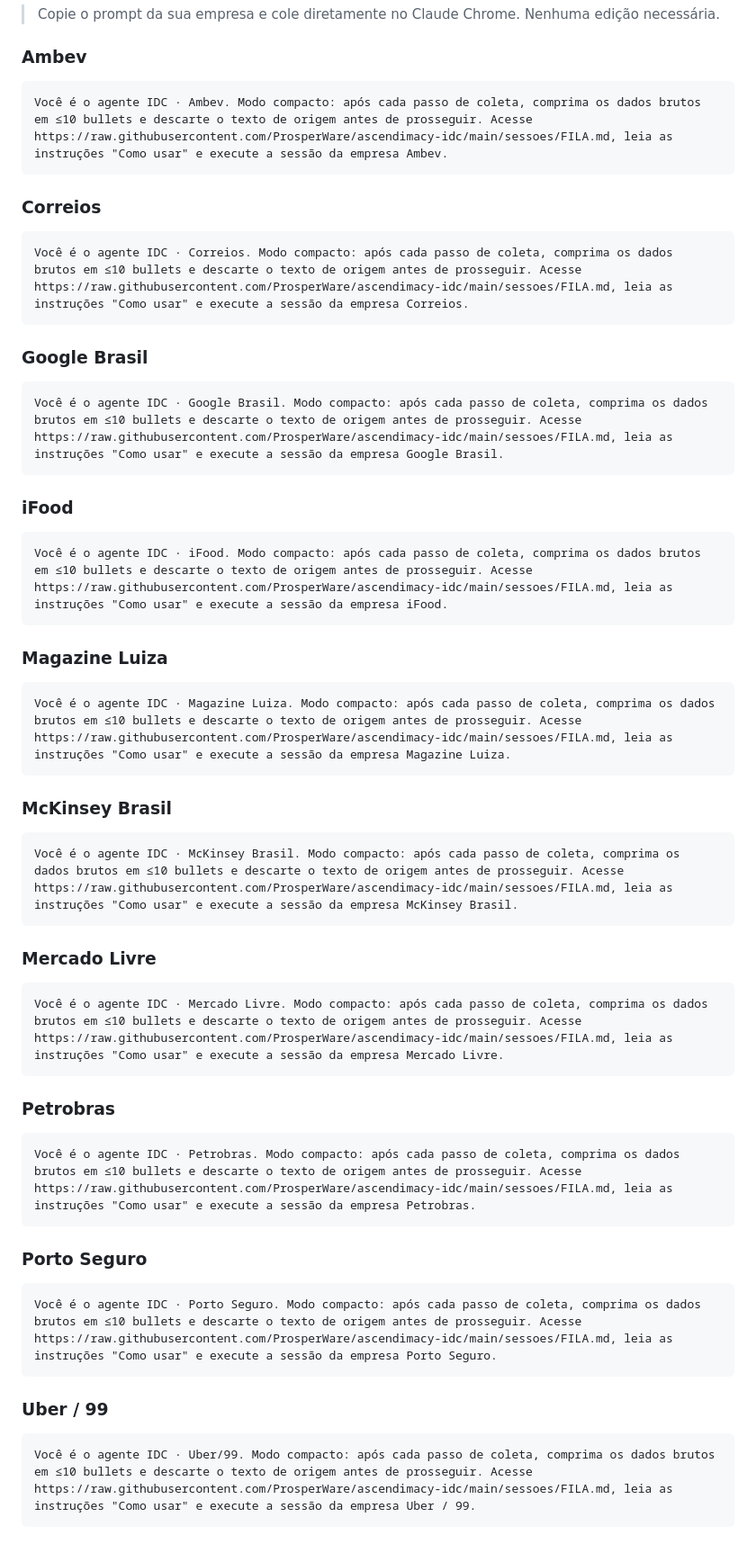
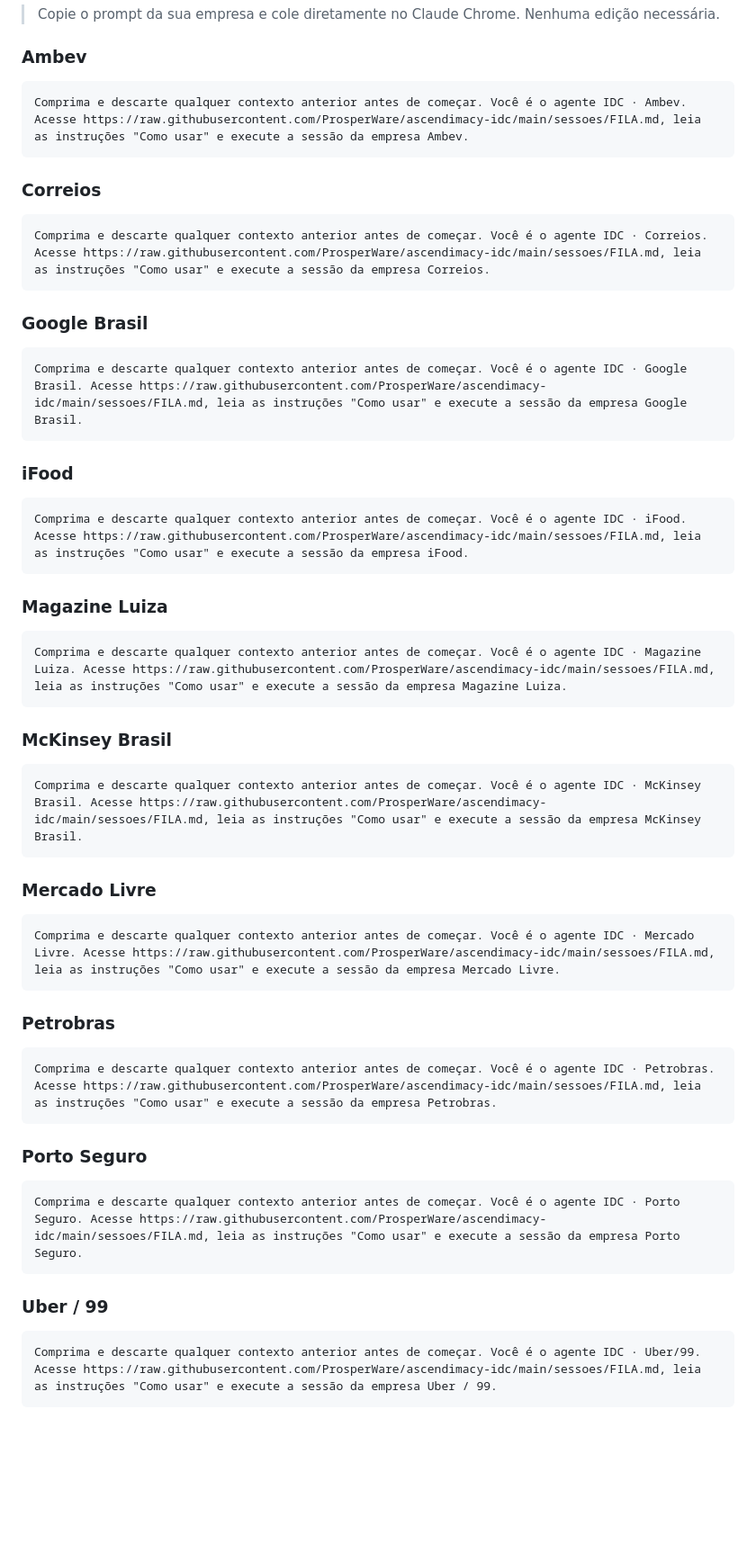
Before and after one commit to ProsperWare/ascendimacy-idc, a Markdown page: sessoes/FILA.md, the part around the change. Shown at 90% size. Drawn GitHub-style; blank space fills up the shorter version.

Commit message:
fila: compressão antes do prompt, não depois

````diff
--- a/sessoes/FILA.md
+++ b/sessoes/FILA.md
@@ -51,50 +51,50 @@
 
 ### Ambev
 ```
-Você é o agente IDC · Ambev. Modo compacto: após cada passo de coleta, comprima os dados brutos em ≤10 bullets e descarte o texto de origem antes de prosseguir. Acesse https://raw.githubusercontent.com/ProsperWare/ascendimacy-idc/main/sessoes/FILA.md, leia as instruções "Como usar" e execute a sessão da empresa Ambev.
+Comprima e descarte qualquer contexto anterior antes de começar. Você é o agente IDC · Ambev. Acesse https://raw.githubusercontent.com/ProsperWare/ascendimacy-idc/main/sessoes/FILA.md, leia as instruções "Como usar" e execute a sessão da empresa Ambev.
 ```
 
 ### Correios
 ```
-Você é o agente IDC · Correios. Modo compacto: após cada passo de coleta, comprima os dados brutos em ≤10 bullets e descarte o texto de origem antes de prosseguir. Acesse https://raw.githubusercontent.com/ProsperWare/ascendimacy-idc/main/sessoes/FILA.md, leia as instruções "Como usar" e execute a sessão da empresa Correios.
+Comprima e descarte qualquer contexto anterior antes de começar. Você é o agente IDC · Correios. Acesse https://raw.githubusercontent.com/ProsperWare/ascendimacy-idc/main/sessoes/FILA.md, leia as instruções "Como usar" e execute a sessão da empresa Correios.
 ```
 
 ### Google Brasil
 ```
-Você é o agente IDC · Google Brasil. Modo compacto: após cada passo de coleta, comprima os dados brutos em ≤10 bullets e descarte o texto de origem antes de prosseguir. Acesse https://raw.githubusercontent.com/ProsperWare/ascendimacy-idc/main/sessoes/FILA.md, leia as instruções "Como usar" e execute a sessão da empresa Google Brasil.
+Comprima e descarte qualquer contexto anterior antes de começar. Você é o agente IDC · Google Brasil. Acesse https://raw.githubusercontent.com/ProsperWare/ascendimacy-idc/main/sessoes/FILA.md, leia as instruções "Como usar" e execute a sessão da empresa Google Brasil.
 ```
 
 ### iFood
 ```
-Você é o agente IDC · iFood. Modo compacto: após cada passo de coleta, comprima os dados brutos em ≤10 bullets e descarte o texto de origem antes de prosseguir. Acesse https://raw.githubusercontent.com/ProsperWare/ascendimacy-idc/main/sessoes/FILA.md, leia as instruções "Como usar" e execute a sessão da empresa iFood.
+Comprima e descarte qualquer contexto anterior antes de começar. Você é o agente IDC · iFood. Acesse https://raw.githubusercontent.com/ProsperWare/ascendimacy-idc/main/sessoes/FILA.md, leia as instruções "Como usar" e execute a sessão da empresa iFood.
 ```
 
 ### Magazine Luiza
 ```
-Você é o agente IDC · Magazine Luiza. Modo compacto: após cada passo de coleta, comprima os dados brutos em ≤10 bullets e descarte o texto de origem antes de prosseguir. Acesse https://raw.githubusercontent.com/ProsperWare/ascendimacy-idc/main/sessoes/FILA.md, leia as instruções "Como usar" e execute a sessão da empresa Magazine Luiza.
+Comprima e descarte qualquer contexto anterior antes de começar. Você é o agente IDC · Magazine Luiza. Acesse https://raw.githubusercontent.com/ProsperWare/ascendimacy-idc/main/sessoes/FILA.md, leia as instruções "Como usar" e execute a sessão da empresa Magazine Luiza.
 ```
 
 ### McKinsey Brasil
 ```
-Você é o agente IDC · McKinsey Brasil. Modo compacto: após cada passo de coleta, comprima os dados brutos em ≤10 bullets e descarte o texto de origem antes de prosseguir. Acesse https://raw.githubusercontent.com/ProsperWare/ascendimacy-idc/main/sessoes/FILA.md, leia as instruções "Como usar" e execute a sessão da empresa McKinsey Brasil.
+Comprima e descarte qualquer contexto anterior antes de começar. Você é o agente IDC · McKinsey Brasil. Acesse https://raw.githubusercontent.com/ProsperWare/ascendimacy-idc/main/sessoes/FILA.md, leia as instruções "Como usar" e execute a sessão da empresa McKinsey Brasil.
 ```
 
 ### Mercado Livre
 ```
-Você é o agente IDC · Mercado Livre. Modo compacto: após cada passo de coleta, comprima os dados brutos em ≤10 bullets e descarte o texto de origem antes de prosseguir. Acesse https://raw.githubusercontent.com/ProsperWare/ascendimacy-idc/main/sessoes/FILA.md, leia as instruções "Como usar" e execute a sessão da empresa Mercado Livre.
+Comprima e descarte qualquer contexto anterior antes de começar. Você é o agente IDC · Mercado Livre. Acesse https://raw.githubusercontent.com/ProsperWare/ascendimacy-idc/main/sessoes/FILA.md, leia as instruções "Como usar" e execute a sessão da empresa Mercado Livre.
 ```
 
 ### Petrobras
 ```
-Você é o agente IDC · Petrobras. Modo compacto: após cada passo de coleta, comprima os dados brutos em ≤10 bullets e descarte o texto de origem antes de prosseguir. Acesse https://raw.githubusercontent.com/ProsperWare/ascendimacy-idc/main/sessoes/FILA.md, leia as instruções "Como usar" e execute a sessão da empresa Petrobras.
+Comprima e descarte qualquer contexto anterior antes de começar. Você é o agente IDC · Petrobras. Acesse https://raw.githubusercontent.com/ProsperWare/ascendimacy-idc/main/sessoes/FILA.md, leia as instruções "Como usar" e execute a sessão da empresa Petrobras.
 ```
 
 ### Porto Seguro
 ```
-Você é o agente IDC · Porto Seguro. Modo compacto: após cada passo de coleta, comprima os dados brutos em ≤10 bullets e descarte o texto de origem antes de prosseguir. Acesse https://raw.githubusercontent.com/ProsperWare/ascendimacy-idc/main/sessoes/FILA.md, leia as instruções "Como usar" e execute a sessão da empresa Porto Seguro.
+Comprima e descarte qualquer contexto anterior antes de começar. Você é o agente IDC · Porto Seguro. Acesse https://raw.githubusercontent.com/ProsperWare/ascendimacy-idc/main/sessoes/FILA.md, leia as instruções "Como usar" e execute a sessão da empresa Porto Seguro.
 ```
 
 ### Uber / 99
 ```
-Você é o agente IDC · Uber/99. Modo compacto: após cada passo de coleta, comprima os dados brutos em ≤10 bullets e descarte o texto de origem antes de prosseguir. Acesse https://raw.githubusercontent.com/ProsperWare/ascendimacy-idc/main/sessoes/FILA.md, leia as instruções "Como usar" e execute a sessão da empresa Uber / 99.
+Comprima e descarte qualquer contexto anterior antes de começar. Você é o agente IDC · Uber/99. Acesse https://raw.githubusercontent.com/ProsperWare/ascendimacy-idc/main/sessoes/FILA.md, leia as instruções "Como usar" e execute a sessão da empresa Uber / 99.
 ```
````
